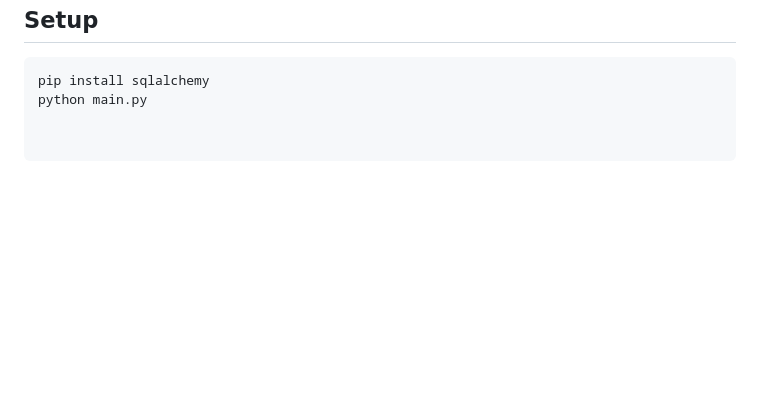
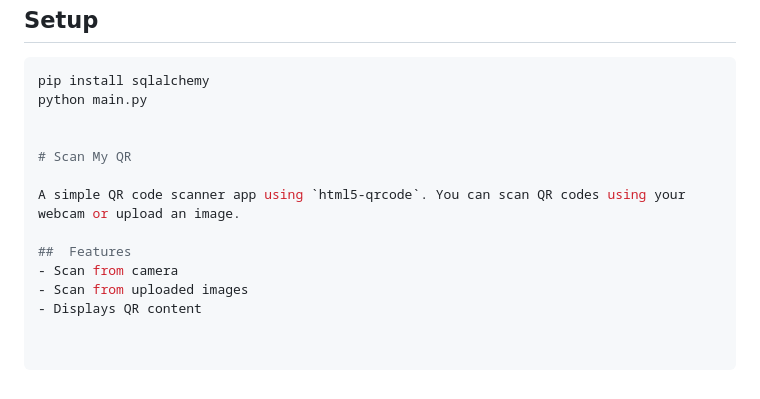
Before and after one commit to Sneha-Amballa/HackWeek, a Markdown page: README.md, the part around the change. Rendered like a GitHub page; blank space fills up the shorter version.

````diff
--- a/README.md
+++ b/README.md
@@ -220,3 +220,13 @@ A simple Python ORM project using SQLAlchemy and SQLite3. Creates `categories` a
 ```bash
 pip install sqlalchemy
 python main.py
+
+
+# Scan My QR
+
+A simple QR code scanner app using `html5-qrcode`. You can scan QR codes using your webcam or upload an image.
+
+##  Features
+- Scan from camera
+- Scan from uploaded images
+- Displays QR content
````
